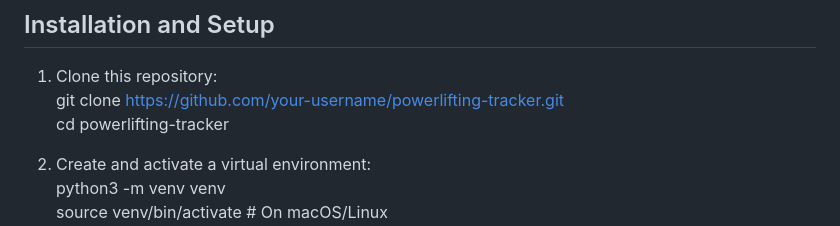
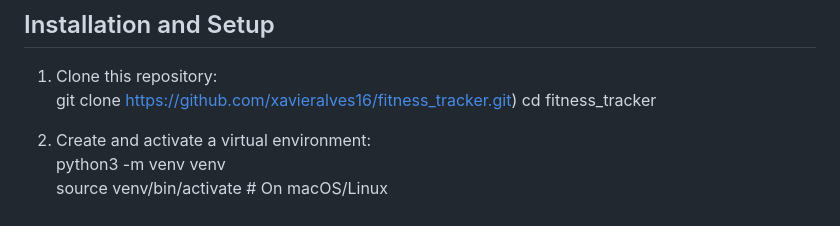
Before and after one commit to xavieralves16/fitness_tracker, a Markdown page: README.md, the part around the change. Drawn GitHub-style.

```diff
--- a/README.md
+++ b/README.md
@@ -60,8 +60,8 @@ fitness_project/        # Main Django project folder
 ## Installation and Setup
 
 1. Clone this repository:
-   git clone https://github.com/your-username/powerlifting-tracker.git
-   cd powerlifting-tracker
+   git clone https://github.com/xavieralves16/fitness_tracker.git)
+   cd fitness_tracker
 
 2. Create and activate a virtual environment:
    python3 -m venv venv
```
